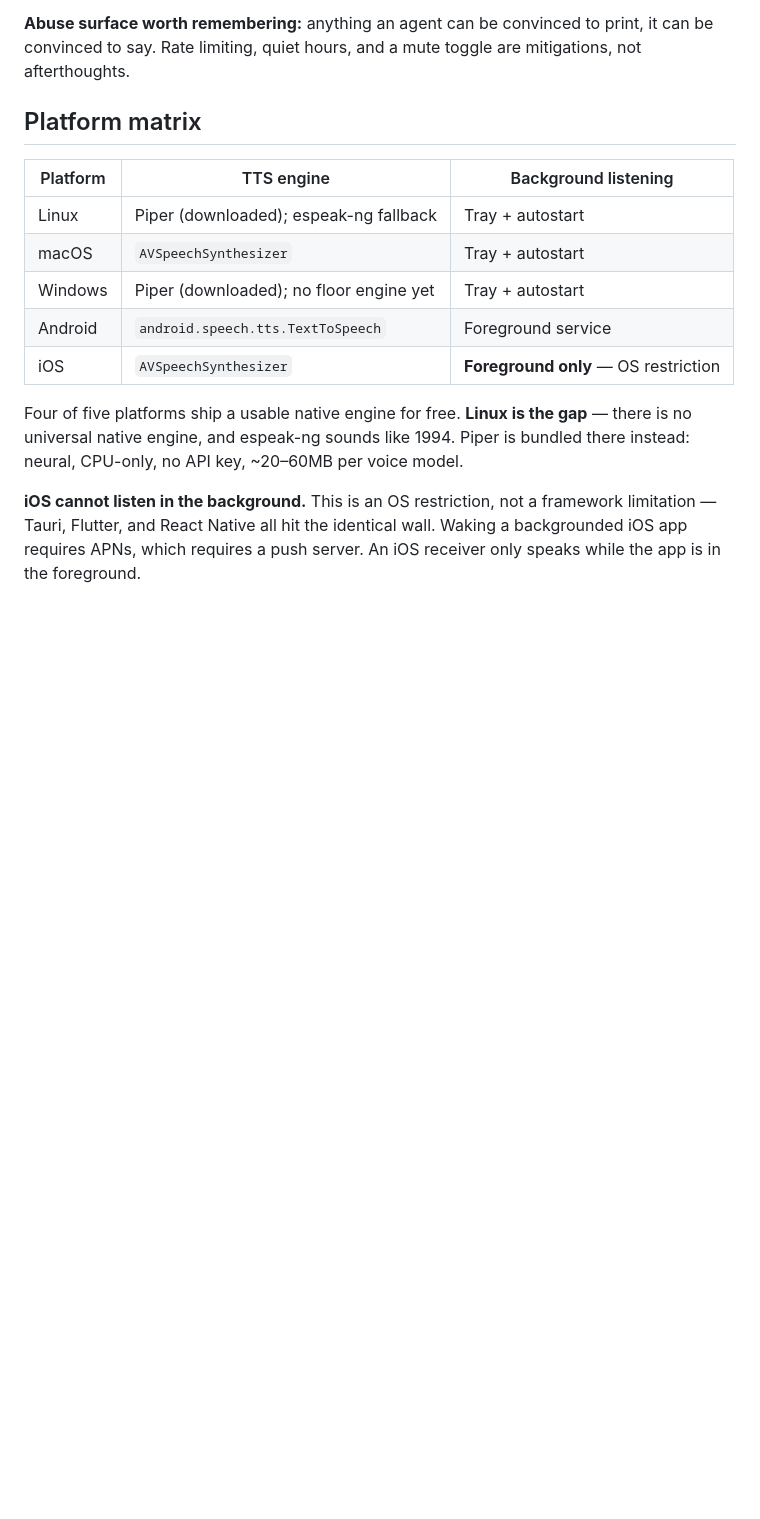
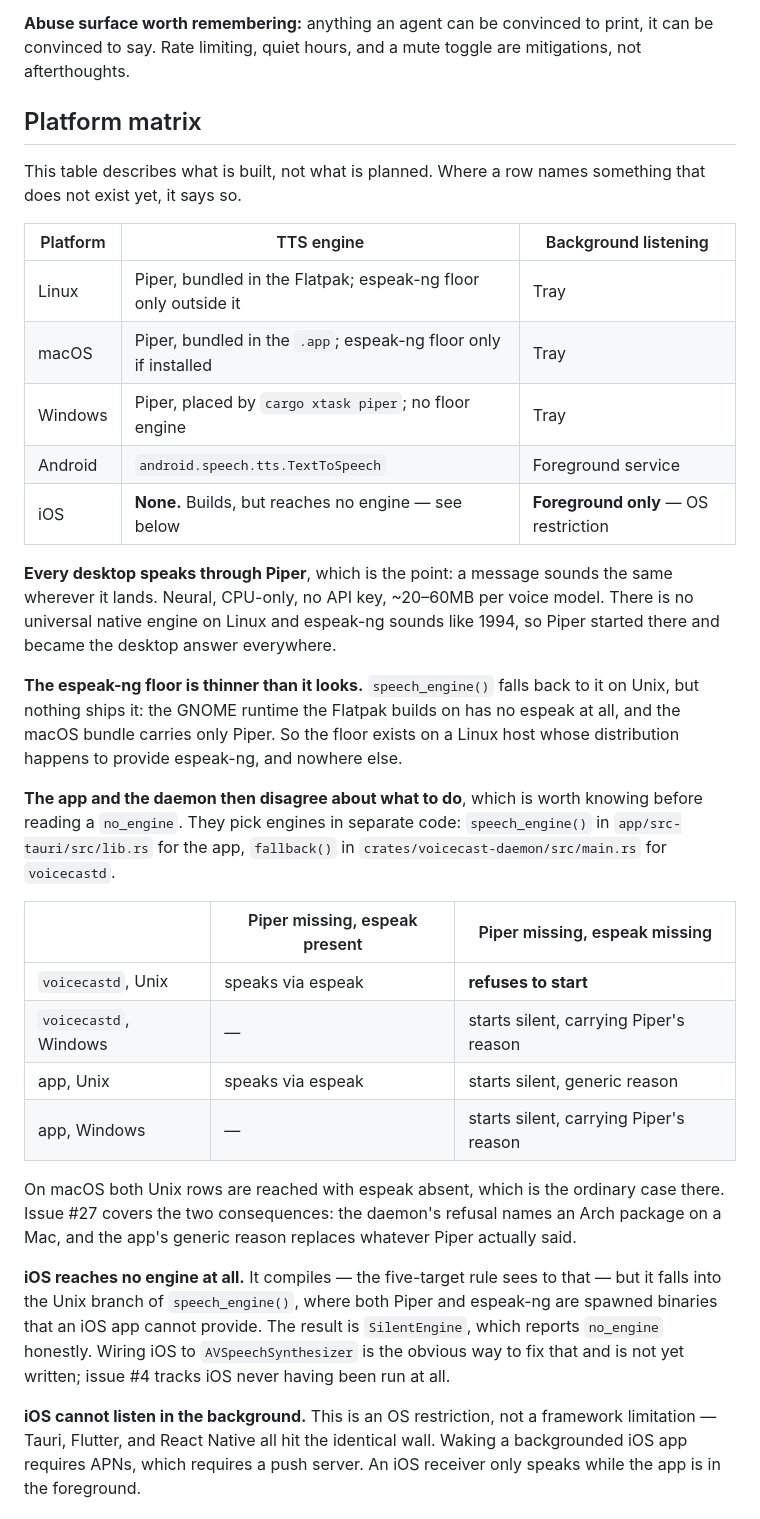
Before and after one commit to clispeak/clispeak, a Markdown page: docs/architecture.md, the part around one of its changes. Drawn GitHub-style; blank space fills up the shorter version.

Commit message:
Make the platform matrix a description again
`architecture.md` named `AVSpeechSynthesizer` as the macOS engine. It appears
nowhere in the code: macOS takes the same Unix branch of `speech_engine()` as
Linux, which is Piper first and espeak-ng behind it. The row had been wrong
since Piper became the desktop answer.

The iOS row named it too, and the issue asked whether that was an intention or
a description. It is neither. iOS compiles into the Unix branch, where Piper
and espeak-ng are both binaries to spawn and an iOS app can provide neither, so
it reaches `SilentEngine`. The table now says so and points at #4.

Two claims one column over were false in the same way, and correcting the
engine column while leaving them would have been an odd place to stop. The CLI
does not autostart the app — it exits `NO_NODE` and says `start one with:
voicecastd`, which is what I saw it do earlier today — and nothing starts the
app at login: no Tauri plugin, no desktop entry, no LaunchAgent. Both are
intentions, decision 5's mitigation among them, so the doc now marks them as
intended and unbuilt rather than describing them as present.

The paragraph under the table said four of five platforms ship a native engine
and Linux is the gap. That was the shape of the project once. Every desktop
now speaks through Piper deliberately, so that a message sounds the same
wherever it lands, and the espeak floor turns out thinner than the old table
implied: the Flatpak's GNOME runtime ships no espeak and the macOS bundle
carries only Piper, so the floor exists on a Linux host whose distribution
happens to provide one and nowhere else.

Documenting that surfaced something worth its own issue, opened as #27. The
app and the daemon choose engines in separate code and disagree about what to
do when Piper will not start, and macOS reaches the worse side of both: the
daemon refuses to start with `sudo pacman -S espeak-ng`, which I reproduced on
this Mac, and the app replaces Piper's reason with "no speech engine is
installed on this device", which is read rather than run. The new table states
the four cases so the difference is visible instead of surprising.

Closes #17.

Co-Authored-By: Claude Opus 5 (1M context) <noreply@anthropic.com>
Claude-Session: https://claude.ai/code/session_01ST87yUM9XVSPj5MADikjBE

```diff
--- a/docs/architecture.md
+++ b/docs/architecture.md
@@ -332,18 +335,51 @@ toggle are mitigations, not afterthoughts.
 
 ## Platform matrix
 
+This table describes what is built, not what is planned. Where a row names
+something that does not exist yet, it says so.
+
 | Platform | TTS engine | Background listening |
 |---|---|---|
-| Linux | Piper (downloaded); espeak-ng fallback | Tray + autostart |
-| macOS | `AVSpeechSynthesizer` | Tray + autostart |
-| Windows | Piper (downloaded); no floor engine yet | Tray + autostart |
+| Linux | Piper, bundled in the Flatpak; espeak-ng floor only outside it | Tray |
+| macOS | Piper, bundled in the `.app`; espeak-ng floor only if installed | Tray |
+| Windows | Piper, placed by `cargo xtask piper`; no floor engine | Tray |
 | Android | `android.speech.tts.TextToSpeech` | Foreground service |
-| iOS | `AVSpeechSynthesizer` | **Foreground only** — OS restriction |
+| iOS | **None.** Builds, but reaches no engine — see below | **Foreground only** — OS restriction |
 
-Four of five platforms ship a usable native engine for free. **Linux is the
-gap** — there is no universal native engine, and espeak-ng sounds like 1994.
-Piper is bundled there instead: neural, CPU-only, no API key, ~20–60MB per
-voice model.
+**Every desktop speaks through Piper**, which is the point: a message sounds
+the same wherever it lands. Neural, CPU-only, no API key, ~20–60MB per voice
+model. There is no universal native engine on Linux and espeak-ng sounds like
+1994, so Piper started there and became the desktop answer everywhere.
+
+**The espeak-ng floor is thinner than it looks.** `speech_engine()` falls back
+to it on Unix, but nothing ships it: the GNOME runtime the Flatpak builds on
+has no espeak at all, and the macOS bundle carries only Piper. So the floor
+exists on a Linux host whose distribution happens to provide espeak-ng, and
+nowhere else.
+
+**The app and the daemon then disagree about what to do**, which is worth
+knowing before reading a `no_engine`. They pick engines in separate code:
+`speech_engine()` in `app/src-tauri/src/lib.rs` for the app, `fallback()` in
+`crates/voicecast-daemon/src/main.rs` for `voicecastd`.
+
+| | Piper missing, espeak present | Piper missing, espeak missing |
+|---|---|---|
+| `voicecastd`, Unix | speaks via espeak | **refuses to start** |
+| `voicecastd`, Windows | — | starts silent, carrying Piper's reason |
+| app, Unix | speaks via espeak | starts silent, generic reason |
+| app, Windows | — | starts silent, carrying Piper's reason |
+
+On macOS both Unix rows are reached with espeak absent, which is the ordinary
+case there. Issue #27 covers the two consequences: the daemon's refusal names
+an Arch package on a Mac, and the app's generic reason replaces whatever Piper
+actually said.
+
+**iOS reaches no engine at all.** It compiles — the five-target rule sees to
+that — but it falls into the Unix branch of `speech_engine()`, where both
+Piper and espeak-ng are spawned binaries that an iOS app cannot provide. The
+result is `SilentEngine`, which reports `no_engine` honestly. Wiring iOS to
+`AVSpeechSynthesizer` is the obvious way to fix that and is not yet written;
+issue #4 tracks iOS never having been run at all.
 
 **iOS cannot listen in the background.** This is an OS restriction, not a
 framework limitation — Tauri, Flutter, and React Native all hit the identical
```
Also changed, not shown: other parts of docs/architecture.md (+6 -3 lines).
